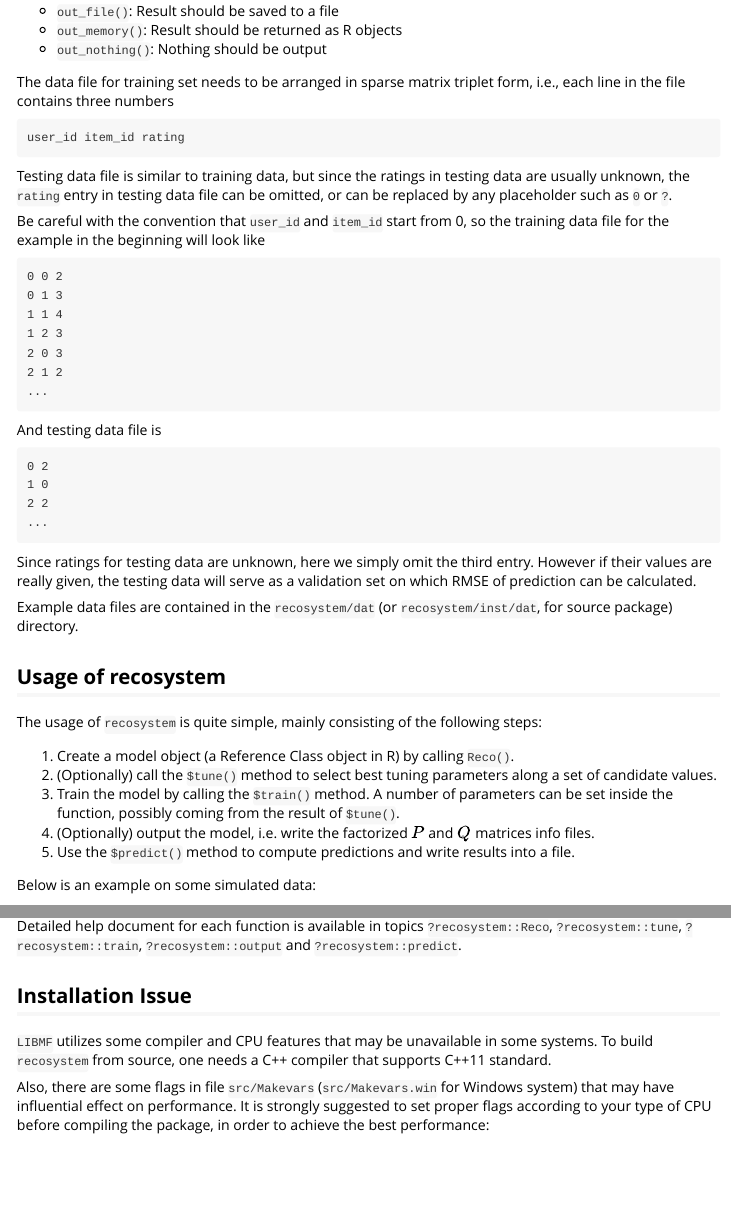
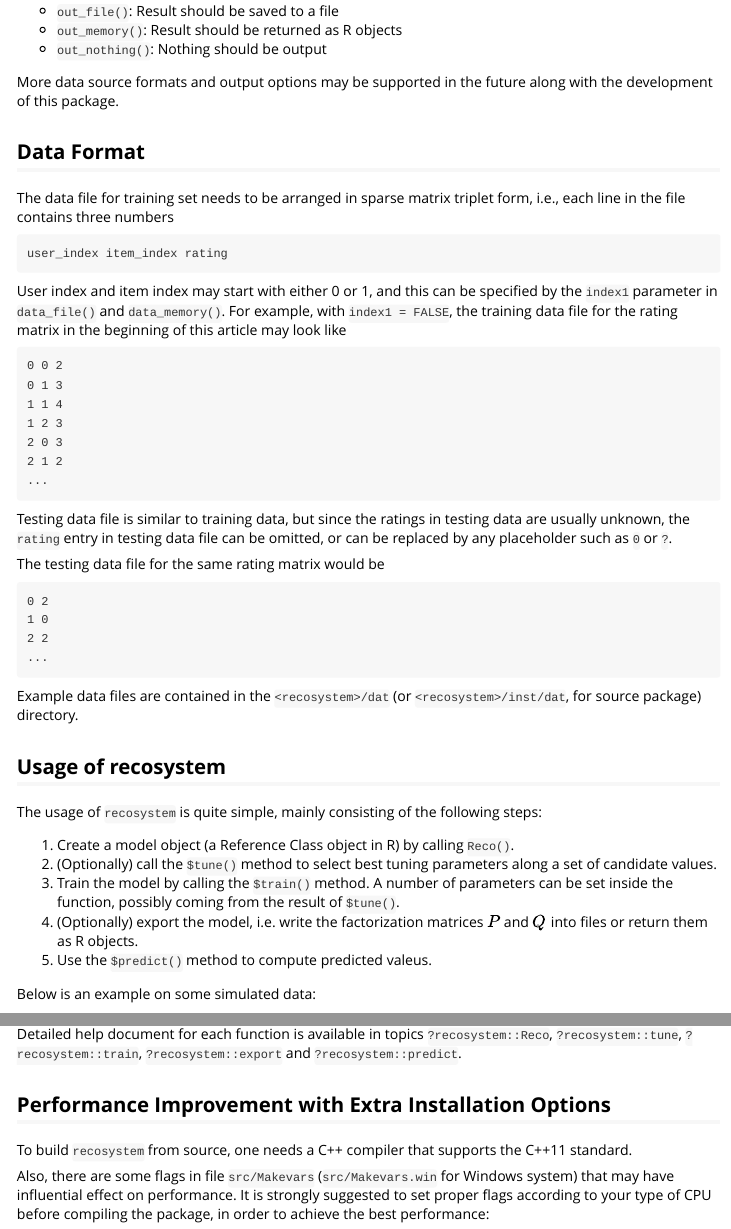
Before and after one commit to yixuan/recosystem, an R Markdown document (vignettes/introduction.Rmd): the page in a window 1100 px wide, from 1850 px down before the commit and from 1830 px down after it, so that both start at the same text, and a second part further down, joined at a grey line. Rendered offline with R 4.5, knitr and Pandoc, with nearby package versions; some code elsewhere in the file could not run offline.

Commit message:
refine vignette

````diff
--- a/vignettes/introduction.Rmd
+++ b/vignettes/introduction.Rmd
@@ -4,7 +4,7 @@ author: "Yixuan Qiu"
 date: "07/10/2016"
 vignette: >
   %\VignetteEngine{knitr::rmarkdown}
-  %\VignetteIndexEntry{Recommender System with recosystem Package}
+  %\VignetteIndexEntry{recosystem: Recommender System Using Parallel Matrix Factorization}
 output: knitr:::html_vignette
 references:
 - id: FPSG2015
@@ -163,21 +163,23 @@ typically returned by the functions below:
 - `out_memory()`: Result should be returned as R objects
 - `out_nothing()`: Nothing should be output
 
+More data source formats and output options may be supported in the future
+along with the development of this package.
+
+## Data Format
 
 The data file for training set needs to be arranged in
 sparse matrix triplet form, i.e., each line in the file contains three
 numbers
 
 ```
-user_id item_id rating
+user_index item_index rating
 ```
 
-Testing data file is similar to training data, but since the ratings in
-testing data are usually unknown, the `rating` entry in testing data file
-can be omitted, or can be replaced by any placeholder such as `0` or `?`.
-
-Be careful with the convention that `user_id` and `item_id` start from 0,
-so the training data file for the example in the beginning will look like
+User index and item index may start with either 0 or 1, and this can be
+specified by the `index1` parameter in `data_file()` and `data_memory()`.
+For example, with `index1 = FALSE`, the training data file for the rating matrix
+in the beginning of this article may look like
 
 ```
 0 0 2
@@ -189,7 +191,11 @@ so the training data file for the example in the beginning will look like
 ...
 ```
 
-And testing data file is
+Testing data file is similar to training data, but since the ratings in
+testing data are usually unknown, the `rating` entry in testing data file
+can be omitted, or can be replaced by any placeholder such as `0` or `?`.
+
+The testing data file for the same rating matrix would be
 
 ```
 0 2
@@ -198,12 +204,8 @@ And testing data file is
 ...
 ```
 
-Since ratings for testing data are unknown, here we simply omit the third entry.
-However if their values are really given, the testing data will serve as
-a validation set on which RMSE of prediction can be calculated.
-
-Example data files are contained in the `recosystem/dat`
-(or `recosystem/inst/dat`, for source package) directory.
+Example data files are contained in the `<recosystem>/dat`
+(or `<recosystem>/inst/dat`, for source package) directory.
 
 ## Usage of recosystem
 
@@ -214,10 +216,9 @@ The usage of `recosystem` is quite simple, mainly consisting of the following st
 along a set of candidate values.
 3. Train the model by calling the `$train()` method. A number of parameters
 can be set inside the function, possibly coming from the result of `$tune()`.
-4. (Optionally) output the model, i.e. write the factorized $P$ and $Q$
-matrices info files.
-5. Use the `$predict()` method to compute predictions and write results
-into a file.
+4. (Optionally) export the model, i.e. write the factorization matrices
+$P$ and $Q$ into files or return them as R objects.
+5. Use the `$predict()` method to compute predicted valeus.
 
 Below is an example on some simulated data:
 
@@ -245,13 +246,12 @@ head(pred_rvec, 10)
 
 Detailed help document for each function is available in topics
 `?recosystem::Reco`, `?recosystem::tune`, `?recosystem::train`,
-`?recosystem::output` and `?recosystem::predict`.
+`?recosystem::export` and `?recosystem::predict`.
 
-## Installation Issue
+## Performance Improvement with Extra Installation Options
 
-`LIBMF` utilizes some compiler and CPU features that may be unavailable
-in some systems. To build `recosystem` from source, one needs a C++
-compiler that supports C++11 standard.
+To build `recosystem` from source, one needs a C++ compiler that supports
+the C++11 standard.
 
 Also, there are some flags in file `src/Makevars`
 (`src/Makevars.win` for Windows system) that may have influential
````
Also changed, not shown: vignettes/introduction.Rmd (10 more changed lines).
